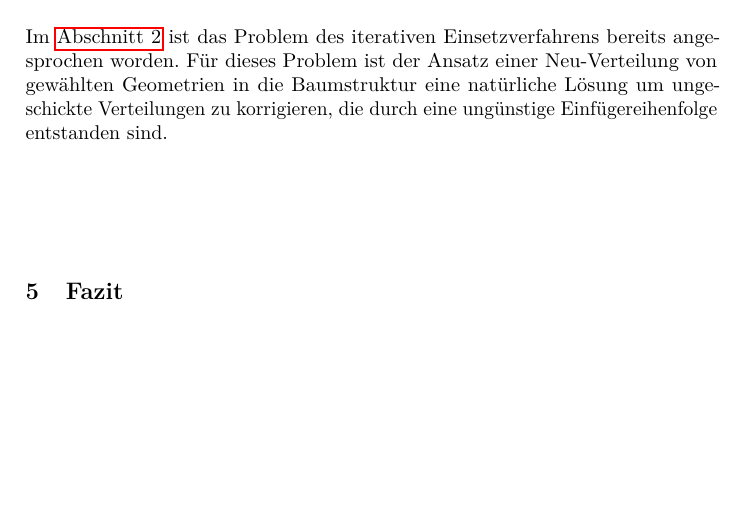
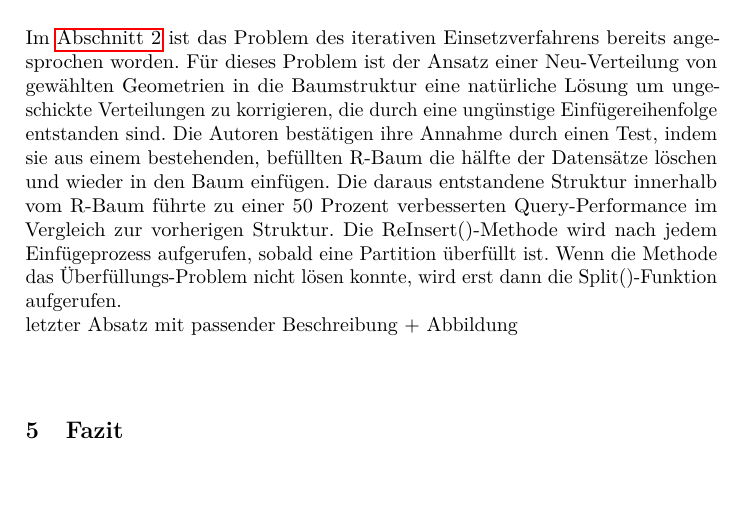
Before and after one commit to nguyen-a-t/rtree, a LaTeX paper (report/rtree.tex): part of page 9 of 13, cut so that both start at the same text, the shorter picture padded with empty space. Compiled offline with pdfLaTeX.

Commit message:
chapter ReInsert() start

```diff
--- a/report/rtree.tex
+++ b/report/rtree.tex
@@ -240,7 +240,9 @@ Die Autoren haben neben den geometrischen Entscheidungskriterien auch mit Parame
 
 \subsection{ForcedReinsert()}
 \label{sec:rstar_reinsert}
-Im \Cref{sec:prinzipien_eines_r_baums} ist das Problem des iterativen Einsetzverfahrens bereits angesprochen worden. Für dieses Problem ist der Ansatz einer Neu-Verteilung von gewählten Geometrien in die Baumstruktur eine natürliche Lösung um ungeschickte Verteilungen zu korrigieren, die durch eine ungünstige Einfügereihenfolge entstanden sind.
+Im \Cref{sec:prinzipien_eines_r_baums} ist das Problem des iterativen Einsetzverfahrens bereits angesprochen worden. Für dieses Problem ist der Ansatz einer Neu-Verteilung von gewählten Geometrien in die Baumstruktur eine natürliche Lösung um ungeschickte Verteilungen zu korrigieren, die durch eine ungünstige Einfügereihenfolge entstanden sind. Die Autoren bestätigen ihre Annahme durch einen Test, indem sie aus einem bestehenden, befüllten R-Baum die hälfte der Datensätze löschen und wieder in den Baum einfügen. Die daraus entstandene Struktur innerhalb vom R-Baum führte zu einer 50 Prozent verbesserten Query-Performance im Vergleich zur vorherigen Struktur. Die ReInsert()-Methode wird nach jedem Einfügeprozess aufgerufen, sobald eine Partition überfüllt ist. Wenn die Methode das Überfüllungs-Problem nicht lösen konnte, wird erst dann die Split()-Funktion aufgerufen.
+\newline
+letzter Absatz mit passender Beschreibung + Abbildung
 
 % section rstar_tree (end)
 
```
Also changed, not shown: report/rtree.pdf, report/rtree.tex (2 more changed lines).
